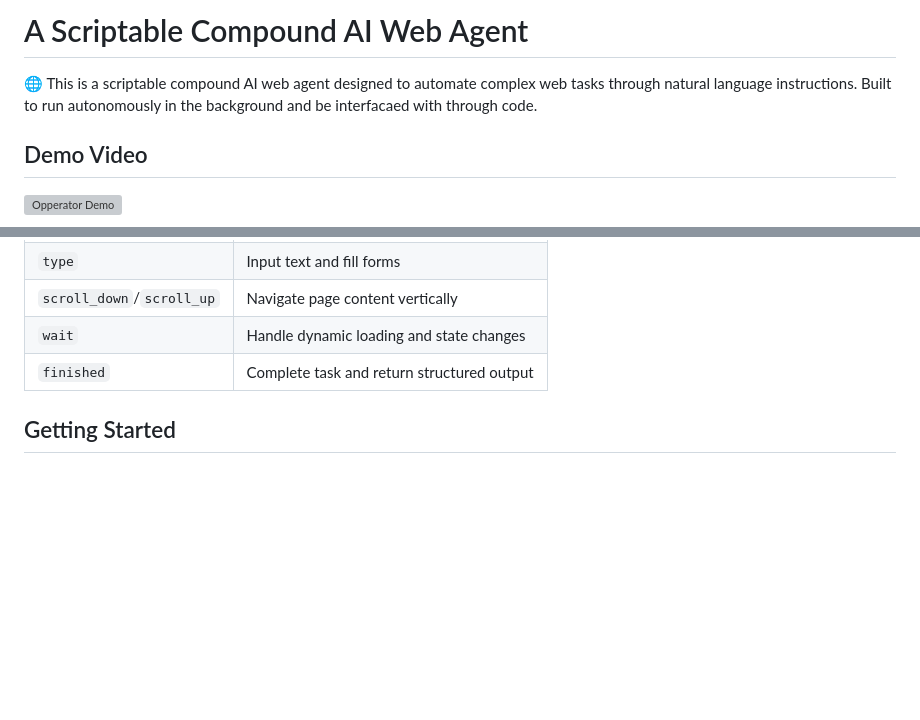
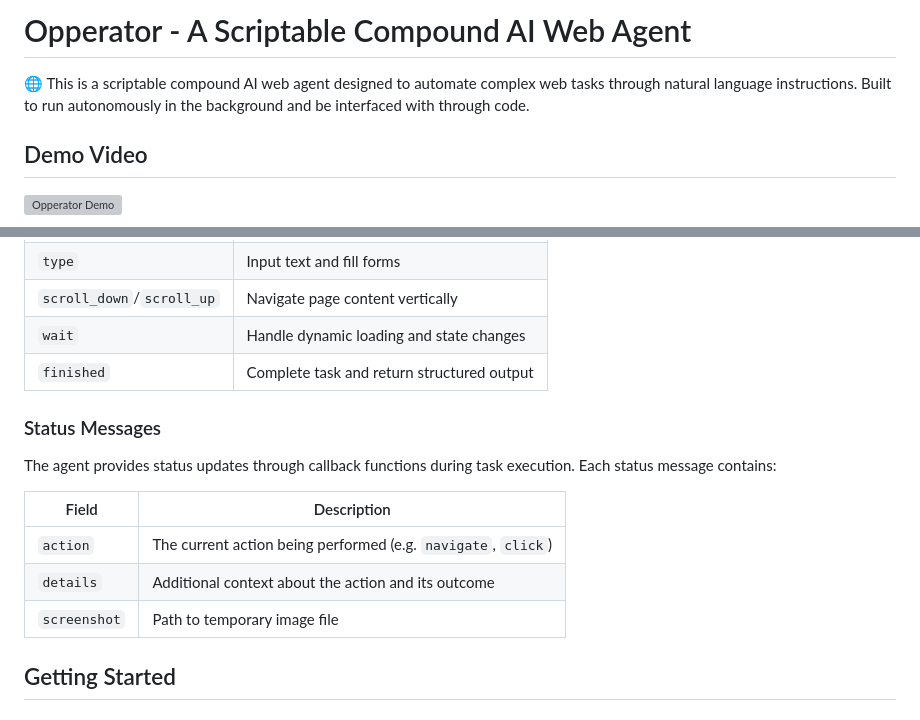
Before and after one commit to opper-ai/opper-webagent, a Markdown page: README.md, 2 parts joined by grey strips. Rendered like a GitHub page; blank space fills up the shorter version; grey boxes are pictures that could not be loaded.

Commit message:
Add information on status message format

```diff
--- a/README.md
+++ b/README.md
@@ -1,6 +1,6 @@
-# A Scriptable Compound AI Web Agent
+# Opperator - A Scriptable Compound AI Web Agent
 
-🌐 This is a scriptable compound AI web agent designed to automate complex web tasks through natural language instructions. Built to run autonomously in the background and be interfacaed with through code.
+🌐 This is a scriptable compound AI web agent designed to automate complex web tasks through natural language instructions. Built to run autonomously in the background and be interfaced with through code.
 
 ## Demo Video
 
@@ -71,6 +71,16 @@ The agent autonomously executes tasks using the following actions:
 | `scroll_down`/`scroll_up` | Navigate page content vertically            |
 | `wait`                 | Handle dynamic loading and state changes       |
 | `finished`             | Complete task and return structured output     |
+
+### Status Messages
+
+The agent provides status updates through callback functions during task execution. Each status message contains:
+
+| Field      | Description                                           |
+|------------|-------------------------------------------------------|
+| `action`   | The current action being performed (e.g. `navigate`, `click`) |
+| `details`  | Additional context about the action and its outcome    |
+| `screenshot`| Path to temporary image file                         |
 
 ## Getting Started
 
```
